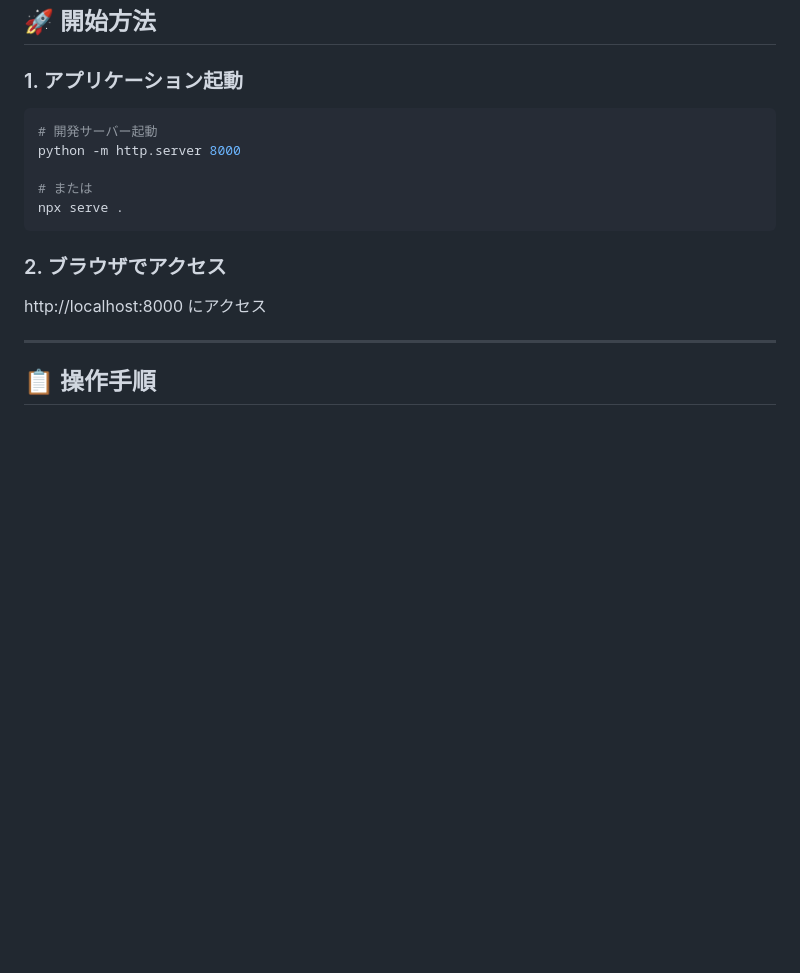
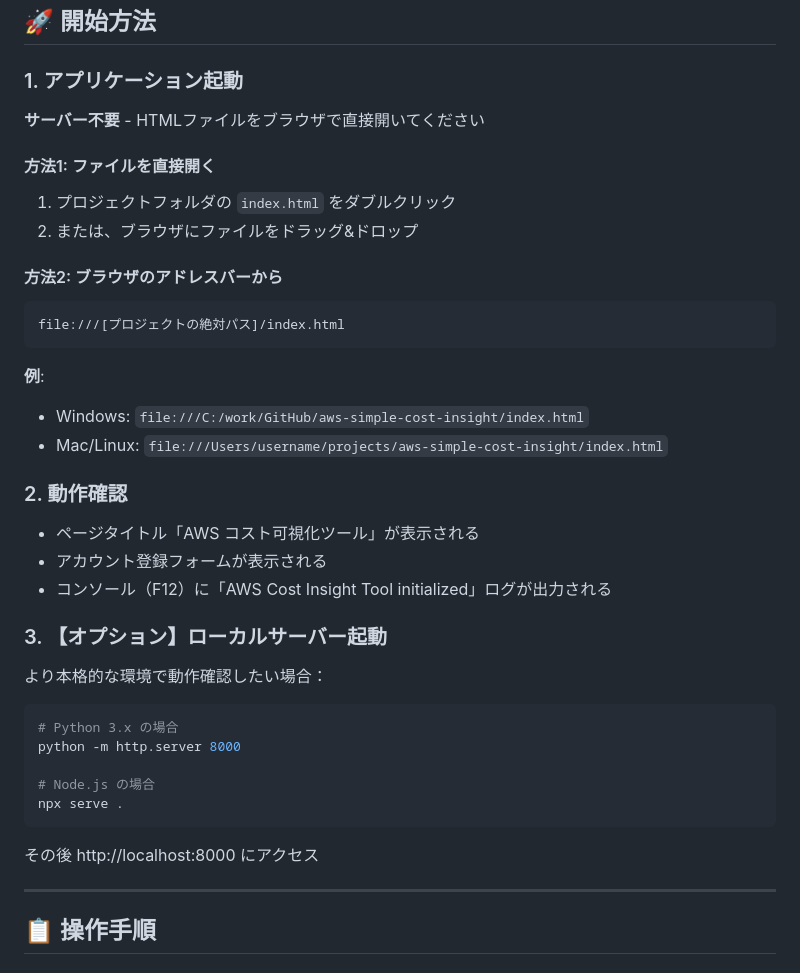
Before and after one commit to bwsunkist/aws-simple-cost-insight, a Markdown page: USER_MANUAL.md, the part around the change. Drawn GitHub-style; blank space fills up the shorter version.

````diff
--- a/USER_MANUAL.md
+++ b/USER_MANUAL.md
@@ -8,16 +8,36 @@
 ## 🚀 開始方法
 
 ### 1. アプリケーション起動
+**サーバー不要** - HTMLファイルをブラウザで直接開いてください
+
+#### 方法1: ファイルを直接開く
+1. プロジェクトフォルダの `index.html` をダブルクリック
+2. または、ブラウザにファイルをドラッグ&ドロップ
+
+#### 方法2: ブラウザのアドレスバーから
+```
+file:///[プロジェクトの絶対パス]/index.html
+```
+
+**例**:
+- Windows: `file:///C:/work/GitHub/aws-simple-cost-insight/index.html`
+- Mac/Linux: `file:///Users/username/projects/aws-simple-cost-insight/index.html`
+
+### 2. 動作確認
+- ページタイトル「AWS コスト可視化ツール」が表示される
+- アカウント登録フォームが表示される
+- コンソール（F12）に「AWS Cost Insight Tool initialized」ログが出力される
+
+### 3. 【オプション】ローカルサーバー起動
+より本格的な環境で動作確認したい場合：
 ```bash
-# 開発サーバー起動
+# Python 3.x の場合
 python -m http.server 8000
 
-# または
+# Node.js の場合
 npx serve .
 ```
-
-### 2. ブラウザでアクセス
-http://localhost:8000 にアクセス
+その後 http://localhost:8000 にアクセス
 
 ---
 
````
Also changed, not shown: development-log.md (+47 -0 lines).
